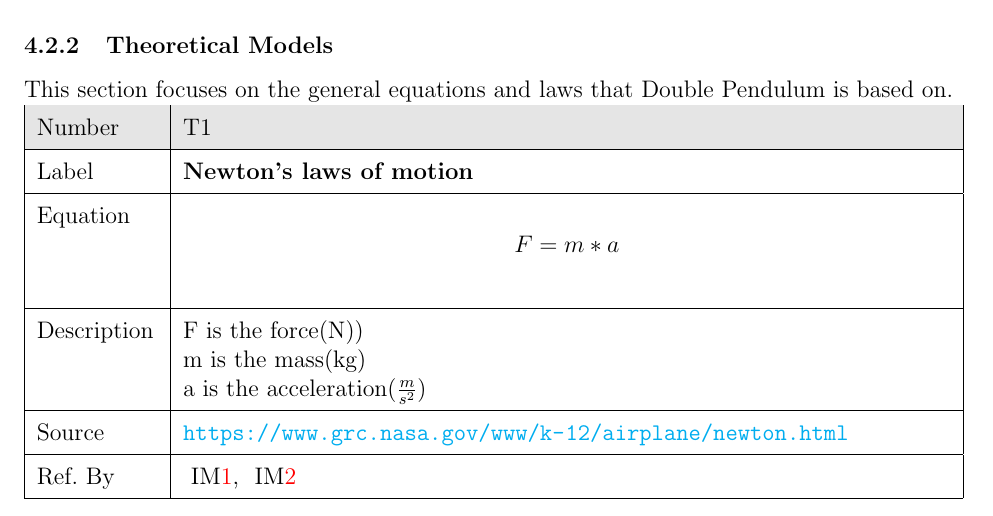
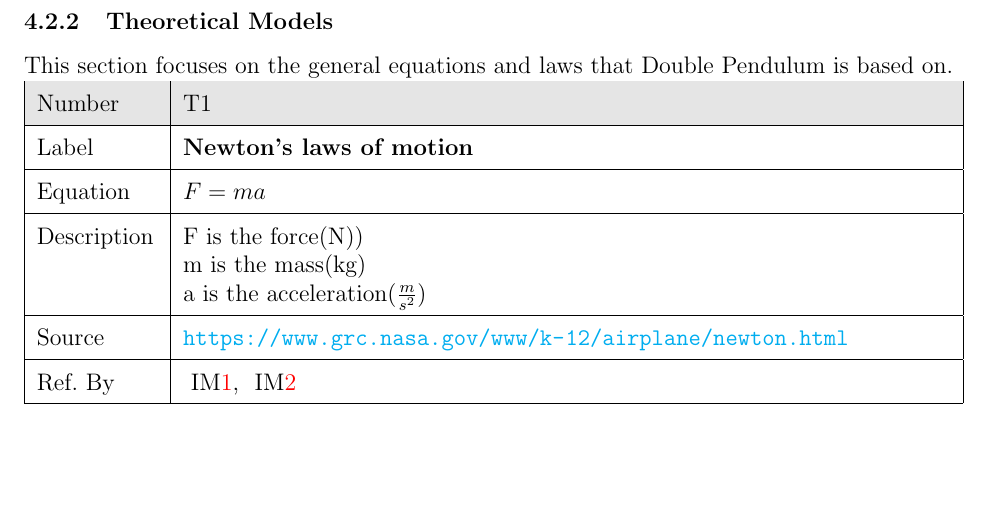
Before and after one commit to Zhang-Zhi-ZZ/CAS741Project, a LaTeX document (Double Pendulum/docs/SRS/SRS.tex): part of page 10 of 25, cut so that both start at the same text, the shorter picture padded with empty space. Compiled offline with pdfLaTeX.

Commit message:
changed F=m*a to F=ma

```diff
--- a/Double Pendulum/docs/SRS/SRS.tex
+++ b/Double Pendulum/docs/SRS/SRS.tex
@@ -359,7 +359,7 @@ This section focuses on the general equations and laws that Double Pendulum is b
   \hline
   Label&\bf Newton's laws of motion\\
   \hline
-  Equation& \[F=m * a\]\\
+  Equation& $F = ma$\\
   \hline
   Description & F is the force(N))\newline
                 m is the mass(kg)\newline
```
Also changed, not shown: Double Pendulum/docs/SRS/SRS.pdf.
